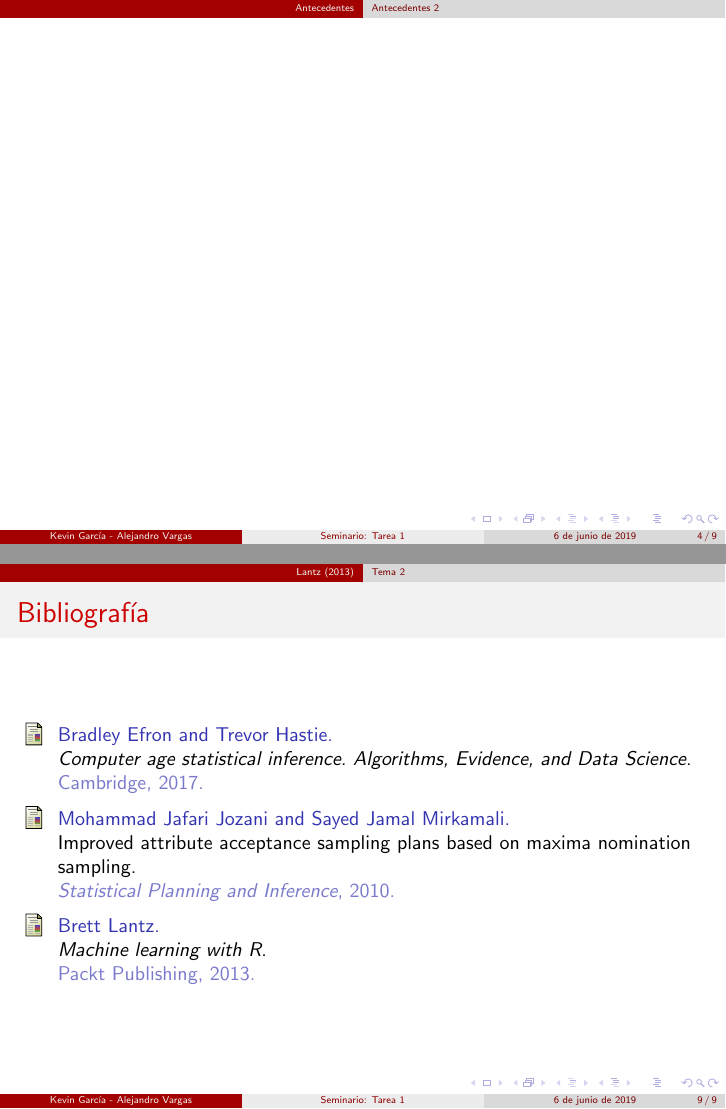
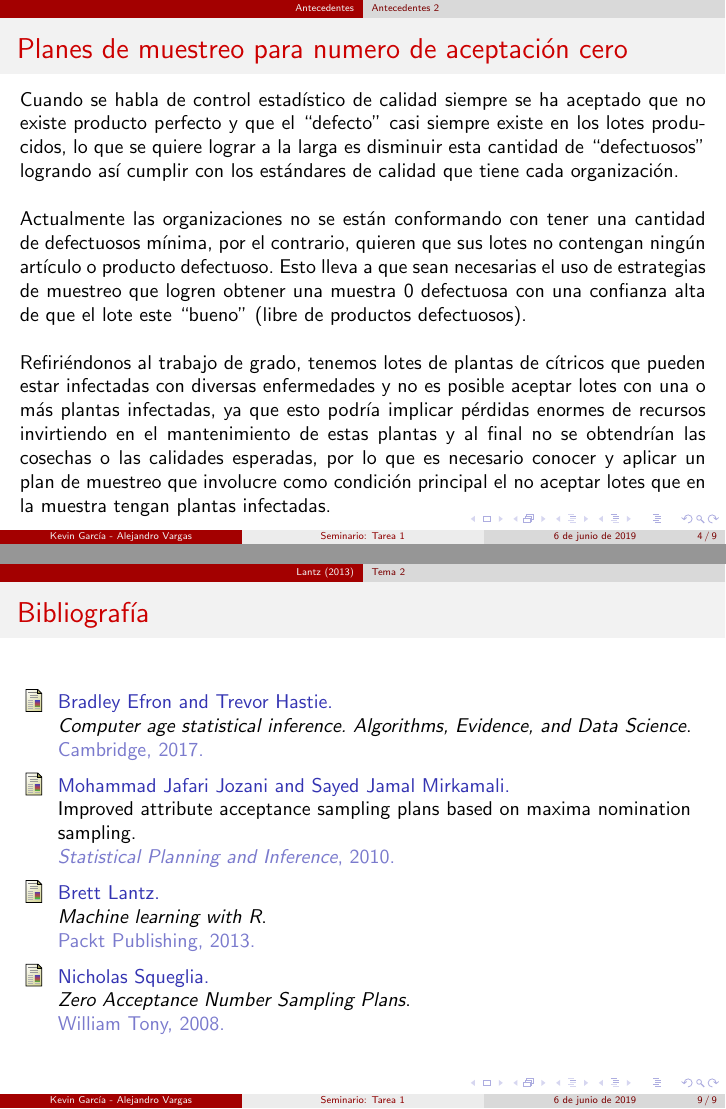
Before and after one commit to KevinChica1128/SEMINARIO, LaTeX slides (PRESENTACIÓN BEAMER/presentacion SEMINARIO T1.tex, which reads PRESENTACIÓN BEAMER/references.bib): pages 4 and 9 of 9, joined at a grey line. Compiled offline with pdfLaTeX; the source files are stored in an older character set and shown here as Unicode.

Commit message:
presentación e informe

```diff
--- a/PRESENTACIÓN BEAMER/presentacion SEMINARIO T1.tex
+++ b/PRESENTACIÓN BEAMER/presentacion SEMINARIO T1.tex
@@ -38,7 +38,12 @@ Este artículo, de los autores Jozani \& Mirkamali (2010), demuestra el uso de l
 
 \subsection{Antecedentes 2}
 \begin{frame}
-\frametitle{}
+\frametitle{Planes de muestreo para numero de aceptación cero}
+Cuando se habla de control estadístico de calidad siempre se ha aceptado que no existe producto perfecto y que el ``defecto'' casi siempre existe en los lotes producidos, lo que se quiere lograr a la larga es disminuir esta cantidad de ``defectuosos'' logrando así cumplir con los estándares de calidad que tiene cada organización.
+
+~\\Actualmente las organizaciones no se están conformando con tener una cantidad de defectuosos mínima, por el contrario, quieren que sus lotes no contengan ningún artículo o producto defectuoso. Esto lleva a que sean necesarias el uso de estrategias de muestreo que logren obtener una muestra 0 defectuosa con una confianza alta de que el lote este ``bueno'' (libre de productos defectuosos).
+
+~\\Refiriéndonos al trabajo de grado, tenemos lotes de plantas de cítricos que pueden estar infectadas con diversas enfermedades y no es posible aceptar lotes con una o más plantas infectadas, ya que esto podría implicar pérdidas enormes de recursos invirtiendo en el mantenimiento de estas plantas y al final no se obtendrían las cosechas o las calidades esperadas, por lo que es necesario conocer y aplicar un plan de muestreo que involucre como condición principal el no aceptar lotes que en la muestra tengan plantas infectadas.
 \end{frame}
 
 \section{Efron \& Hastie (2017)}
@@ -86,7 +91,7 @@ La clasificación usando reglas y arboles de decisión, es un sistema de aprendi
 \begin{frame}
   \frametitle{Bibliografía}
 
-\nocite{A1, L, EyH}
+\nocite{A1, L, EyH, A0}
 
   \bibliographystyle{plain}
   \bibliography{references}
--- a/PRESENTACIÓN BEAMER/references.bib
+++ b/PRESENTACIÓN BEAMER/references.bib
@@ -20,3 +20,10 @@ title = {Computer age statistical inference. Algorithms, Evidence, and Data Scie
 publisher = {Cambridge},
 year = {2017}
 }
+
+@Book{A0,
+author = {Nicholas Squeglia},
+title = {Zero Acceptance Number Sampling Plans},
+publisher = {William Tony},
+year = {2008}
+}
```
Also changed, not shown: INFORME/Guidelines for authors.tex (+7 -8 lines), INFORME/references.bib (+7 -0 lines), INFORME/Guidelines for authors.bbl, INFORME/Guidelines for authors.pdf, PRESENTACIÓN BEAMER/presentacion SEMINARIO T1.bbl, PRESENTACIÓN BEAMER/presentacion SEMINARIO T1.pdf, 6 other files.
